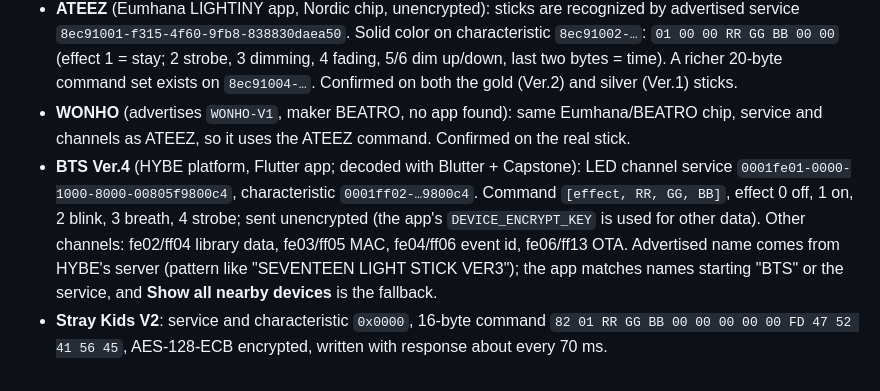
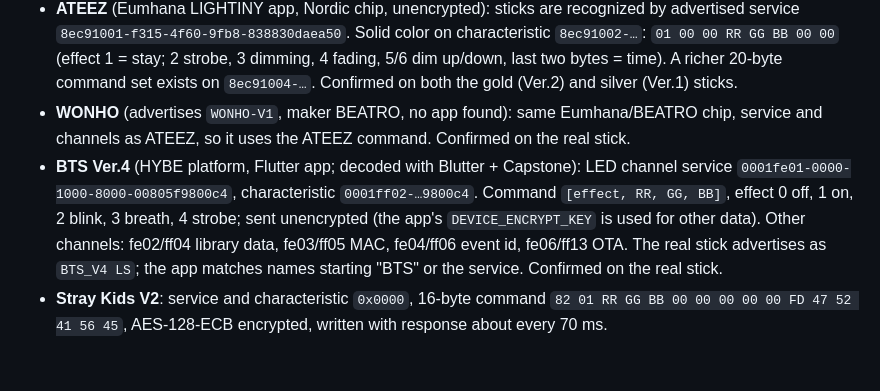
Before and after one commit to Midknight88/The-Front-Row-Experience, a Markdown page: README.md, the part around the change. Rendered like a GitHub page.

Commit message:
README: BTS Ver.4 confirmed working (advertises BTS_V4 LS)
Co-Authored-By: Claude Opus 5.5 <noreply@anthropic.com>
Claude-Session: https://claude.ai/code/session_01Mi344WqZyHG34ihubXkvmz

```diff
--- a/README.md
+++ b/README.md
@@ -60,5 +60,5 @@ Built-in profiles are in `BUILTIN_PROFILES` in `index.html`. **+ Bluetooth** lis
 - **MONSTA X V3** (Soundwave app, same Bluetooth code as Stray Kids V2): uses the Stray Kids command and key, confirmed on the real stick.
 - **ATEEZ** (Eumhana LIGHTINY app, Nordic chip, unencrypted): sticks are recognized by advertised service `8ec91001-f315-4f60-9fb8-838830daea50`. Solid color on characteristic `8ec91002-…`: `01 00 00 RR GG BB 00 00` (effect 1 = stay; 2 strobe, 3 dimming, 4 fading, 5/6 dim up/down, last two bytes = time). A richer 20-byte command set exists on `8ec91004-…`. Confirmed on both the gold (Ver.2) and silver (Ver.1) sticks.
 - **WONHO** (advertises `WONHO-V1`, maker BEATRO, no app found): same Eumhana/BEATRO chip, service and channels as ATEEZ, so it uses the ATEEZ command. Confirmed on the real stick.
-- **BTS Ver.4** (HYBE platform, Flutter app; decoded with Blutter + Capstone): LED channel service `0001fe01-0000-1000-8000-00805f9800c4`, characteristic `0001ff02-…9800c4`. Command `[effect, RR, GG, BB]`, effect 0 off, 1 on, 2 blink, 3 breath, 4 strobe; sent unencrypted (the app's `DEVICE_ENCRYPT_KEY` is used for other data). Other channels: fe02/ff04 library data, fe03/ff05 MAC, fe04/ff06 event id, fe06/ff13 OTA. Advertised name comes from HYBE's server (pattern like "SEVENTEEN LIGHT STICK VER3"); the app matches names starting "BTS" or the service, and **Show all nearby devices** is the fallback.
+- **BTS Ver.4** (HYBE platform, Flutter app; decoded with Blutter + Capstone): LED channel service `0001fe01-0000-1000-8000-00805f9800c4`, characteristic `0001ff02-…9800c4`. Command `[effect, RR, GG, BB]`, effect 0 off, 1 on, 2 blink, 3 breath, 4 strobe; sent unencrypted (the app's `DEVICE_ENCRYPT_KEY` is used for other data). Other channels: fe02/ff04 library data, fe03/ff05 MAC, fe04/ff06 event id, fe06/ff13 OTA. The real stick advertises as `BTS_V4 LS`; the app matches names starting "BTS" or the service. Confirmed on the real stick.
 - **Stray Kids V2**: service and characteristic `0x0000`, 16-byte command `82 01 RR GG BB 00 00 00 00 00 FD 47 52 41 56 45`, AES-128-ECB encrypted, written with response about every 70 ms.
```
